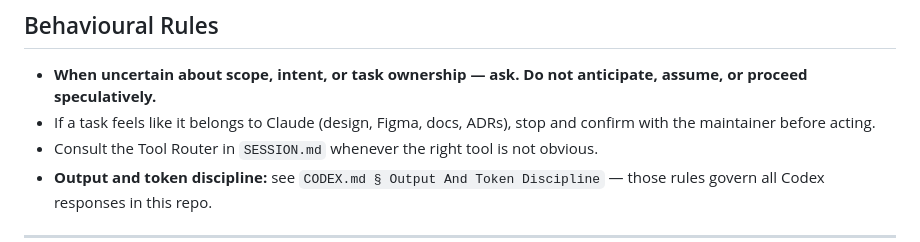
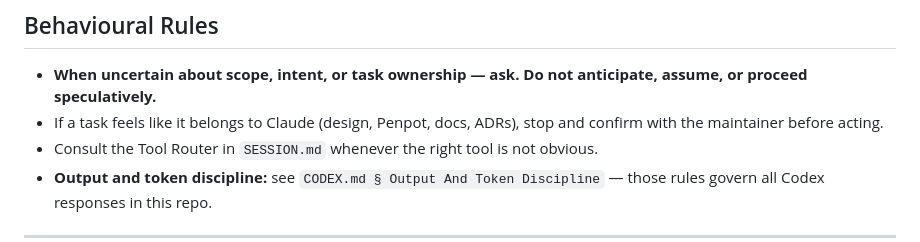
Before and after one commit to palisades-berlin/TheCollector, a Markdown page: AGENTS.md, the part around the change. Drawn GitHub-style.

Commit message:
docs: fix AGENTS.md Figma→Penpot; sync CODEX.md version to 1.9.97.14
Co-Authored-By: Claude Sonnet 4.6 <noreply@anthropic.com>

```diff
--- a/AGENTS.md
+++ b/AGENTS.md
@@ -27,7 +27,7 @@ Implementation credit: Implemented with Codex AI, Claude, Perplexity assistance
 <!-- BEHAVIOURAL_RULES:START -->
 
 - **When uncertain about scope, intent, or task ownership — ask. Do not anticipate, assume, or proceed speculatively.**
-- If a task feels like it belongs to Claude (design, Figma, docs, ADRs), stop and confirm with the maintainer before acting.
+- If a task feels like it belongs to Claude (design, Penpot, docs, ADRs), stop and confirm with the maintainer before acting.
 - Consult the Tool Router in `SESSION.md` whenever the right tool is not obvious.
 - **Output and token discipline:** see `CODEX.md § Output And Token Discipline` — those rules govern all Codex responses in this repo.
 
```
Also changed, not shown: CODEX.md (+1 -1 lines).
